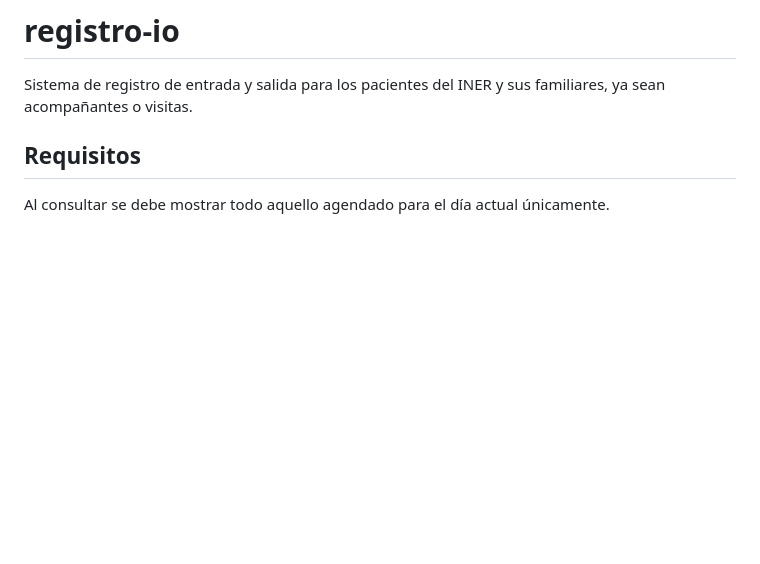
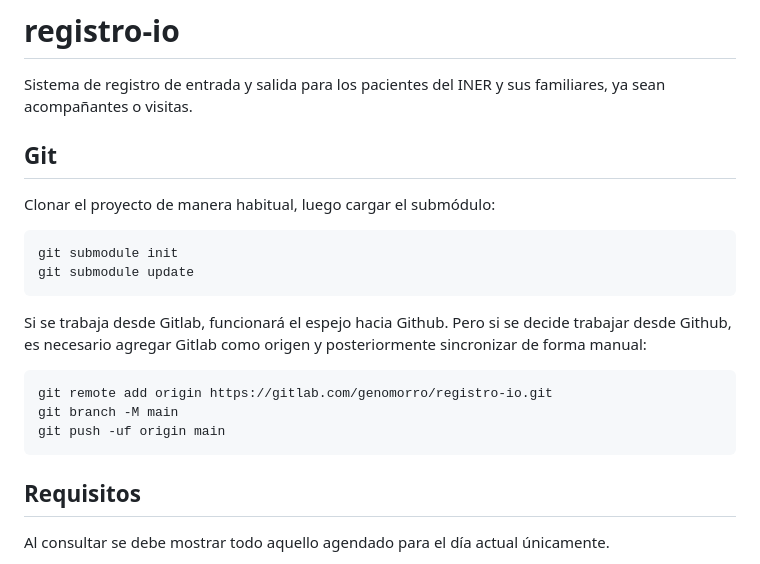
Before and after one commit to genomorro/registro-io, a Markdown page: README.md, the part around the change. GitHub-like rendering; blank space fills up the shorter version.

Commit message:
Update README with Git instructions

```diff
--- a/README.md
+++ b/README.md
@@ -1,6 +1,19 @@
 # registro-io
 
 Sistema de registro de entrada y salida para los pacientes del INER y sus familiares, ya sean acompañantes o visitas.
+
+## Git
+
+Clonar el proyecto de manera habitual, luego cargar el submódulo:
+
+	git submodule init
+	git submodule update
+
+Si se trabaja desde Gitlab, funcionará el espejo hacia Github. Pero si se decide trabajar desde Github, es necesario agregar Gitlab como origen y posteriormente sincronizar de forma manual:
+
+	git remote add origin https://gitlab.com/genomorro/registro-io.git
+	git branch -M main
+	git push -uf origin main
 
 ## Requisitos
 
```
